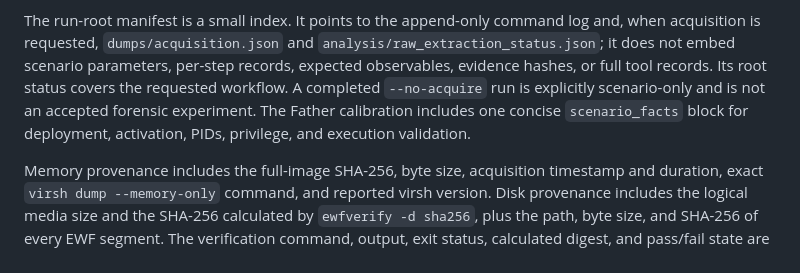
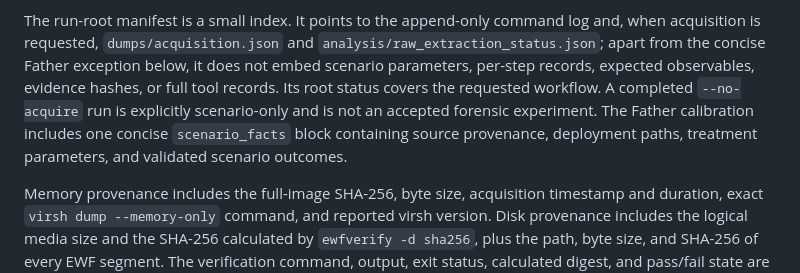
Before and after one commit to acesaria/forensic-lab, a Markdown page: METHODOLOGY.md, the part around the change. GitHub-like rendering.

```diff
--- a/METHODOLOGY.md
+++ b/METHODOLOGY.md
@@ -101,12 +101,13 @@ Every thesis run must retain:
 
 The run-root manifest is a small index. It points to the append-only command
 log and, when acquisition is requested, `dumps/acquisition.json` and
-`analysis/raw_extraction_status.json`; it does not embed scenario parameters,
-per-step records, expected observables, evidence hashes, or full tool records.
-Its root status covers the requested workflow. A completed `--no-acquire` run
-is explicitly scenario-only and is not an accepted forensic experiment. The
-Father calibration includes one concise `scenario_facts` block for deployment,
-activation, PIDs, privilege, and execution validation.
+`analysis/raw_extraction_status.json`; apart from the concise Father exception
+below, it does not embed scenario parameters, per-step records, expected
+observables, evidence hashes, or full tool records. Its root status covers the
+requested workflow. A completed `--no-acquire` run is explicitly scenario-only
+and is not an accepted forensic experiment. The Father calibration includes
+one concise `scenario_facts` block containing source provenance, deployment
+paths, treatment parameters, and validated scenario outcomes.
 
 Memory provenance includes the full-image SHA-256, byte size, acquisition
 timestamp and duration, exact `virsh dump --memory-only` command, and reported
```
Also changed, not shown: scenarios/userland_father_ldpreload/README.md (+12 -12 lines).
